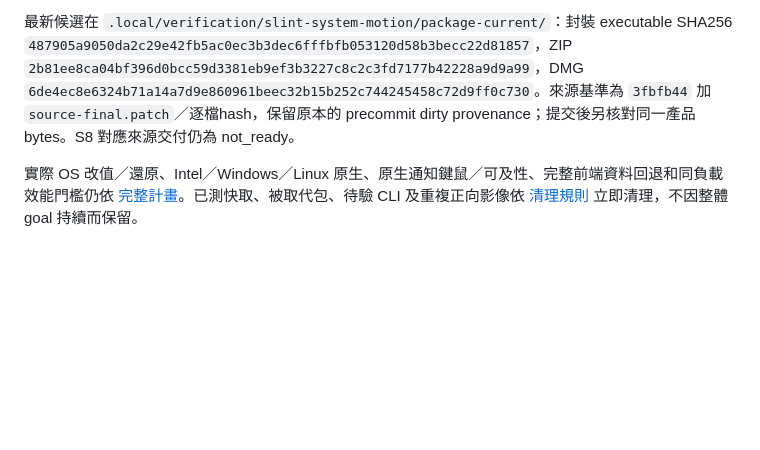
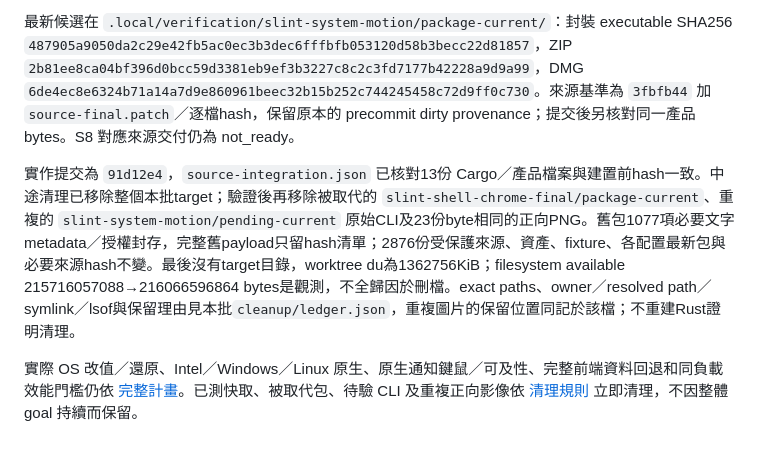
Before and after one commit to yam276/PTTStella, a Markdown page: docs/slint-system-motion.md, the part around the change. Drawn GitHub-style; blank space fills up the shorter version.

```diff
--- a/docs/slint-system-motion.md
+++ b/docs/slint-system-motion.md
@@ -49,4 +49,6 @@ Linux 四個 Unix socket fixtures 在 Mac 上執行同一個 production D-Bus co
 
 最新候選在 `.local/verification/slint-system-motion/package-current/`：封裝 executable SHA256 `487905a9050da2c29e42fb5ac0ec3b3dec6fffbfb053120d58b3becc22d81857`，ZIP `2b81ee8ca04bf396d0bcc59d3381eb9ef3b3227c8c2c3fd7177b42228a9d9a99`，DMG `6de4ec8e6324b71a14a7d9e860961beec32b15b252c744245458c72d9ff0c730`。來源基準為 `3fbfb44` 加 `source-final.patch`／逐檔hash，保留原本的 precommit dirty provenance；提交後另核對同一產品 bytes。S8 對應來源交付仍為 not_ready。
 
+實作提交為 `91d12e4`，`source-integration.json` 已核對13份 Cargo／產品檔案與建置前hash一致。中途清理已移除整個本批target；驗證後再移除被取代的 `slint-shell-chrome-final/package-current`、重複的 `slint-system-motion/pending-current` 原始CLI及23份byte相同的正向PNG。舊包1077項必要文字metadata／授權封存，完整舊payload只留hash清單；2876份受保護來源、資產、fixture、各配置最新包與必要來源hash不變。最後沒有target目錄，worktree du為1362756KiB；filesystem available 215716057088→216066596864 bytes是觀測，不全歸因於刪檔。exact paths、owner／resolved path／symlink／lsof與保留理由見本批`cleanup/ledger.json`，重複圖片的保留位置同記於該檔；不重建Rust證明清理。
+
 實際 OS 改值／還原、Intel／Windows／Linux 原生、原生通知鍵鼠／可及性、完整前端資料回退和同負載效能門檻仍依 [完整計畫](slint-evaluation-plan.md)。已測快取、被取代包、待驗 CLI 及重複正向影像依 [清理規則](development-harness.md#產物清理與結案) 立即清理，不因整體 goal 持續而保留。
```
Also changed, not shown: docs/slint-evaluation-plan.md (+2 -0 lines).
